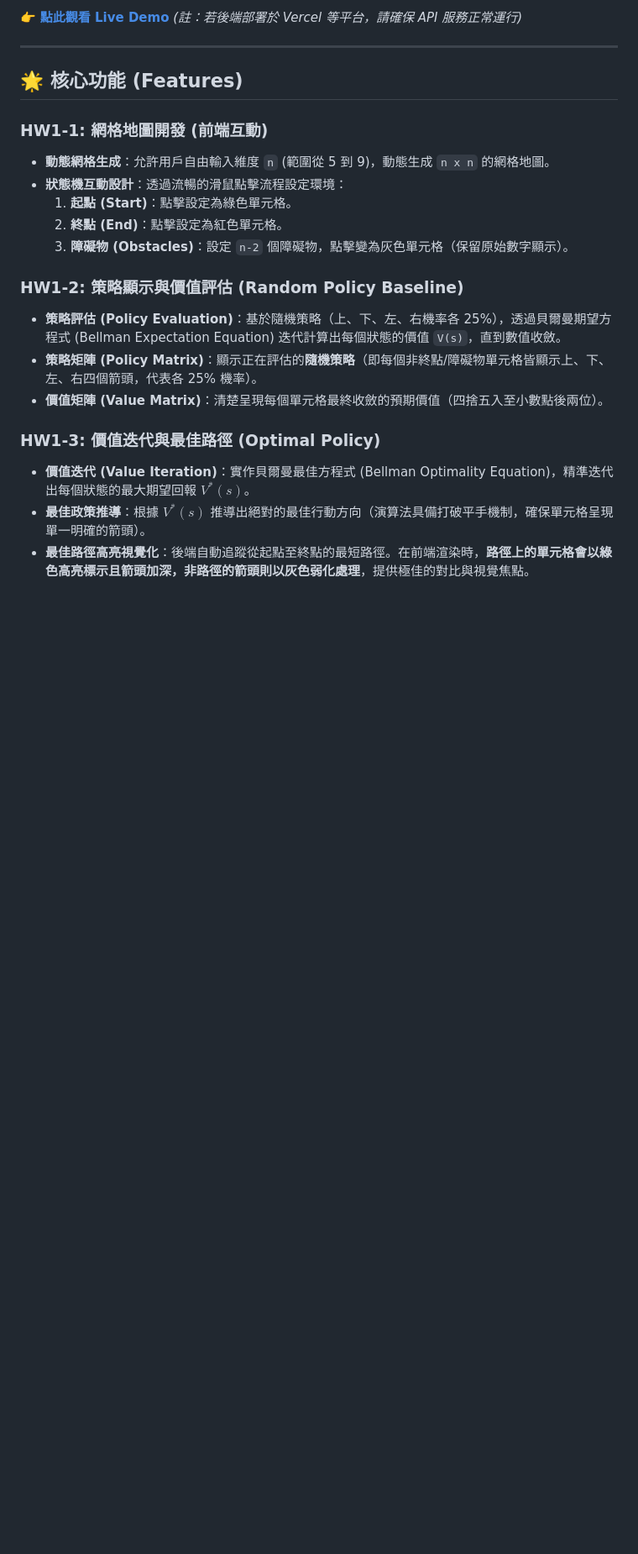
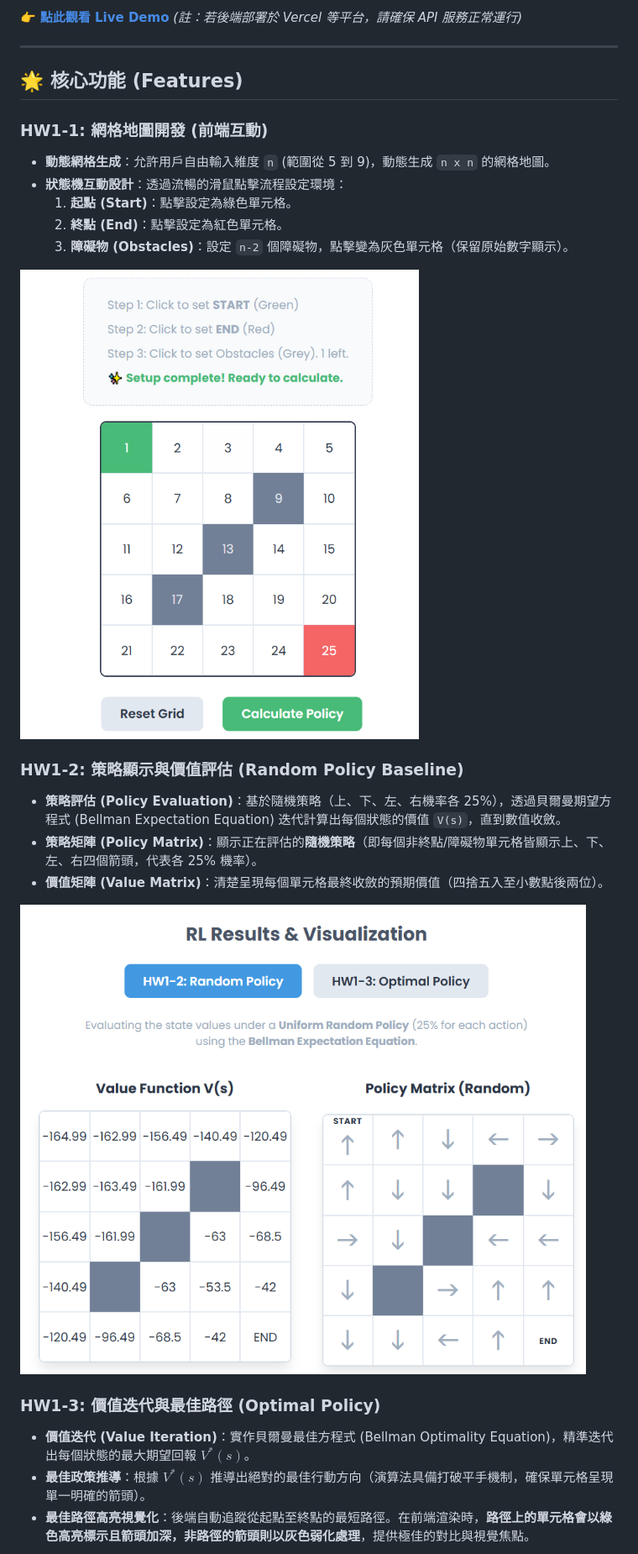
Before and after one commit to BiBaIsAFish/DRL_HW1, a Markdown page: README.md, the part around one of its changes. Shown at 84% size. GitHub-like rendering; pictures changed too: image-2.png (added), image.png (added); blank space fills up the shorter version.

```diff
--- a/README.md
+++ b/README.md
@@ -15,11 +15,15 @@
   2. **終點 (End)**：點擊設定為紅色單元格。
   3. **障礙物 (Obstacles)**：設定 `n-2` 個障礙物，點擊變為灰色單元格（保留原始數字顯示）。
 
+![alt text](image-2.png)
+
 ### HW1-2: 策略顯示與價值評估 (Random Policy Baseline)
 * **策略評估 (Policy Evaluation)**：基於隨機策略（上、下、左、右機率各 25%），透過貝爾曼期望方程式 (Bellman Expectation Equation) 迭代計算出每個狀態的價值 `V(s)`，直到數值收斂。
 * **策略矩陣 (Policy Matrix)**：顯示正在評估的**隨機策略**（即每個非終點/障礙物單元格皆顯示上、下、左、右四個箭頭，代表各 25% 機率）。
 * **價值矩陣 (Value Matrix)**：清楚呈現每個單元格最終收斂的預期價值（四捨五入至小數點後兩位）。
 
+![alt text](image.png)
+
 ### HW1-3: 價值迭代與最佳路徑 (Optimal Policy)
 * **價值迭代 (Value Iteration)**：實作貝爾曼最佳方程式 (Bellman Optimality Equation)，精準迭代出每個狀態的最大期望回報 $V^*(s)$。
 * **最佳政策推導**：根據 $V^*(s)$ 推導出絕對的最佳行動方向（演算法具備打破平手機制，確保單元格呈現單一明確的箭頭）。
```
Also changed, not shown: other parts of README.md (+2 -0 lines), image-1.png (added).
